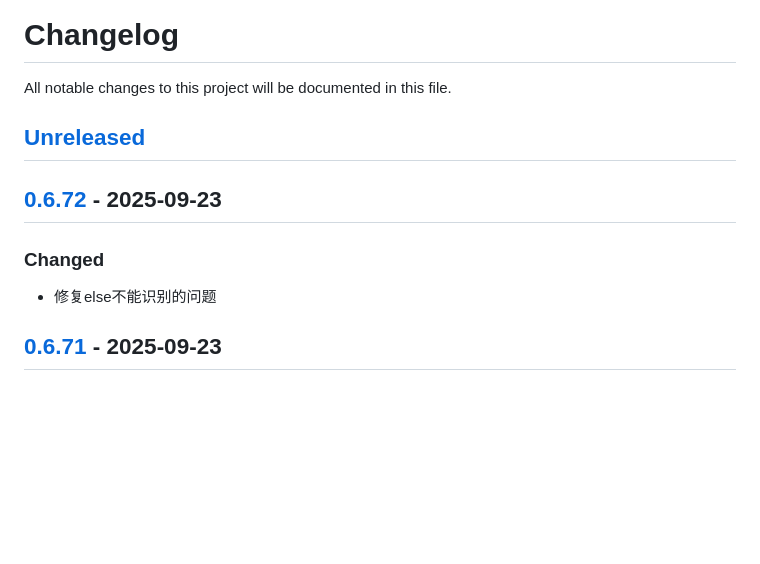
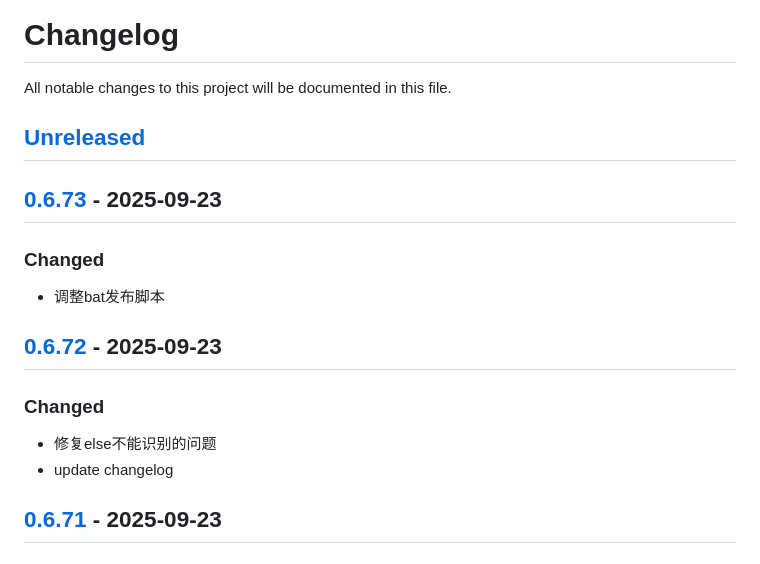
Before and after one commit to quant1x/quant1x, a Markdown page: CHANGELOG.md, the part around the change printed below. Drawn GitHub-style; blank space fills up the shorter version.

Commit message:
update changelog

```diff
--- a/CHANGELOG.md
+++ b/CHANGELOG.md
@@ -3,9 +3,14 @@ All notable changes to this project will be documented in this file.
 
 ## [Unreleased]
 
+## [0.6.73] - 2025-09-23
+### Changed
+- 调整bat发布脚本
+
 ## [0.6.72] - 2025-09-23
 ### Changed
 - 修复else不能识别的问题
+- update changelog
 
 ## [0.6.71] - 2025-09-23
 ### Changed
```
Also changed, not shown: other parts of CHANGELOG.md (+2 -1 lines).
